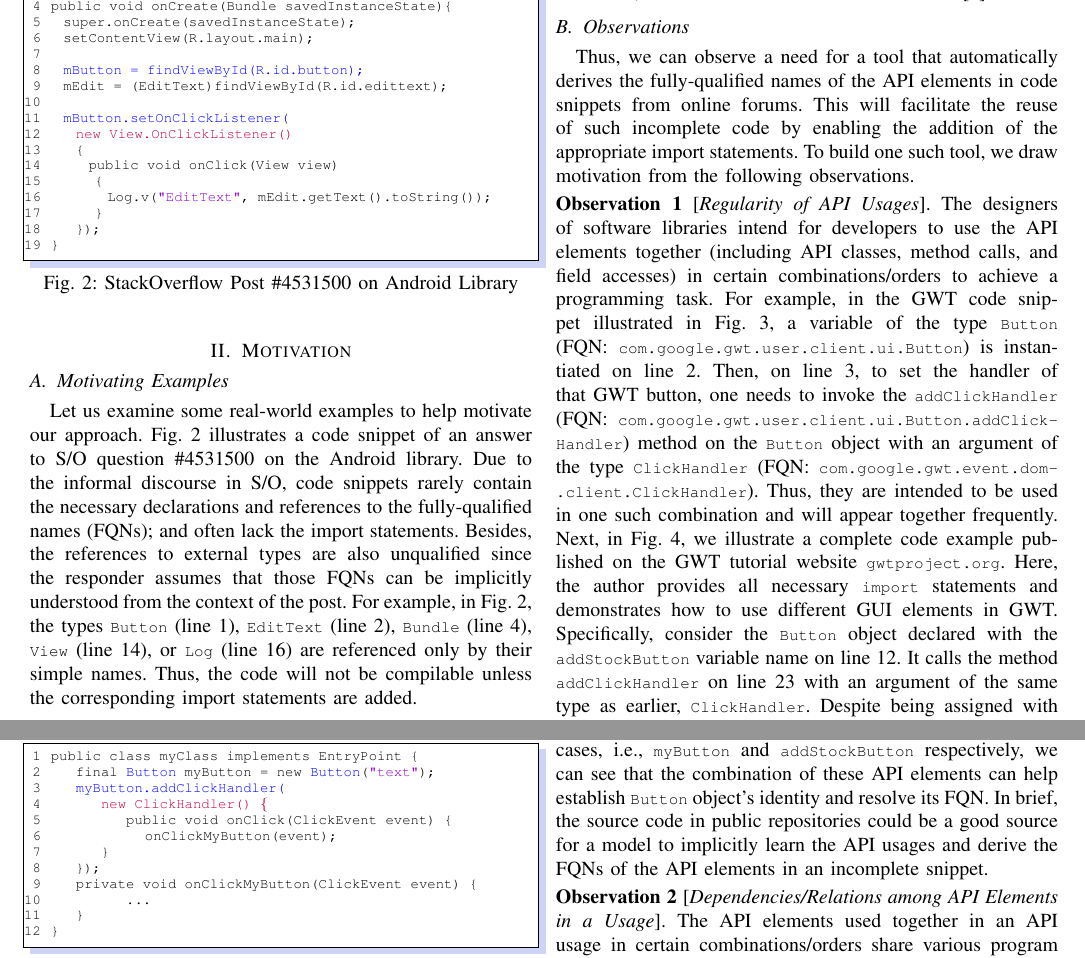
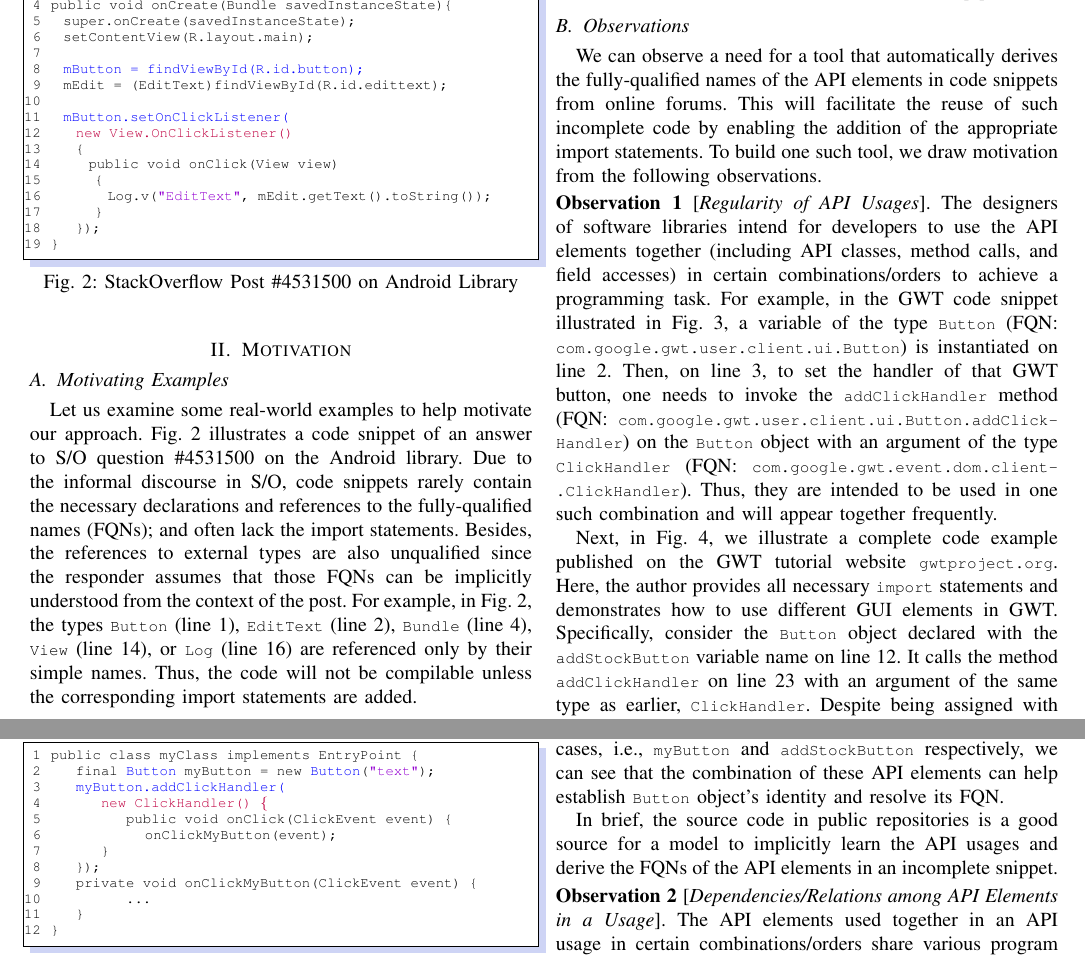
Before and after one commit to tien-n-nguyen/fqn, a LaTeX paper (ase23.tex, which reads motiv.tex): two parts of page 3 of 7, joined at a grey line, cut so that both start at the same text. Compiled offline with pdfLaTeX; a missing font is replaced by an installed copy or a similar font; a LaTeX package or settings file that is missing is left out.

Commit message:
revised up to Section II

```diff
--- a/motiv.tex
+++ b/motiv.tex
@@ -15,15 +15,18 @@ Moreover, the APIs of external libraries are prone to name ambiguity, meaning th
 \subsection{Observations}
 \label{sec:obs}
 
-Thus, we can observe a need for a tool that automatically derives the fully-qualified names of the API elements in code snippets from online forums. This will facilitate the reuse of such incomplete code by enabling the addition of the appropriate import statements. To build one such tool, we draw motivation from the following observations.
+We can observe a need for a tool that automatically derives the fully-qualified names of the API elements in code snippets from online forums. This will facilitate the reuse of such incomplete code by enabling the addition of the appropriate import statements. To build one such tool, we draw motivation from the following observations.
 
 \vspace{2pt}
-\noindent {\bf Observation 1} [{\em Regularity of API Usages}]. The designers of software libraries intend for developers to use the API elements together (including API classes, method calls, and field accesses) in certain combinations/orders to achieve a programming task. For example, in the GWT code snippet illustrated in Fig.~\ref{fig:example2}, a variable of the type \code{Button} (FQN: \code{com.google.gwt.user.client.ui.Button}) is instantiated on line 2. Then, on line 3, to set the handler of that GWT button, one needs to invoke the \code{addClickHandler} (FQN: \code{com.google.gwt.user.client.ui.Button.add\-Click\-Handler}) method on the \code{Button} object with an argument of the type \code{ClickHandler} (FQN: \code{com\-.google\-.gwt\-.event\-.dom\-.client\-.ClickHandler}). Thus,
+\noindent {\bf Observation 1} [{\em Regularity of API Usages}]. The designers of software libraries intend for developers to use the API elements together (including API classes, method calls, and field accesses) in certain combinations/orders to achieve a programming task. For example, in the GWT code snippet illustrated in Fig.~\ref{fig:example2}, a variable of the type \code{Button} (FQN: \code{com.google.gwt.user.client.ui.Button}) is instantiated on line 2. Then, on line 3, to set the handler of that GWT button, one needs to invoke the \code{addClickHandler} method (FQN: \code{com.google.gwt.user.client.ui.Button.add\-Click\-Handler})  on the \code{Button} object with an argument of the type \code{ClickHandler} (FQN: \code{com\-.google\-.gwt\-.event\-.dom\-.client\-.ClickHandler}). Thus,
 %owing to the dependencies between the API elements in the API usage,
-they are intended to be used in one such combination and will appear together frequently. Next, in Fig.~\ref{fig:example3}, we illustrate a complete code example published on the GWT tutorial website \code{gwtproject.org}. Here, the author provides all necessary \code{import} statements and demonstrates how to use different GUI elements in GWT. Specifically, consider the \code{Button} object declared with the \code{addStockButton} variable name on line 12. It calls the method \code{addClickHandler} on line 23 with an argument of the same type as earlier, \code{ClickHandler}.
+they are intended to be used in one such combination and will appear together frequently.
+
+Next, in Fig.~\ref{fig:example3}, we illustrate a complete code example published on the GWT tutorial website \code{gwtproject.org}. Here, the author provides all necessary \code{import} statements and demonstrates how to use different GUI elements in GWT. Specifically, consider the \code{Button} object declared with the \code{addStockButton} variable name on line 12. It calls the method \code{addClickHandler} on line 23 with an argument of the same type as earlier, \code{ClickHandler}.
 %Though the \code{Button} object is assigned with different variable names in both cases, i.e., \code{myButton} when incomplete, and \code{addStockButton} when complete, we can see that the combination of these API elements can help establish its identity in the form of its FQN.
 Despite being assigned with different variable names in both the complete and incomplete cases, i.e., \code{myButton} and \code{addStockButton} respectively, we can see that the combination of these API elements can help establish \code{Button} object's identity and resolve its FQN.
-In brief, the source code in public repositories could be a good source for a model to implicitly learn the API usages and derive the FQNs of the API elements in an incomplete snippet.
+
+In brief, the source code in public repositories is a good source for a model to implicitly learn the API usages and derive the FQNs of the API elements in an incomplete snippet.
 
 \input{example3.tex}
 
```
Also changed, not shown: key-ideas.tex (+1 -1 lines), motiv.tex (4 more changed lines).
